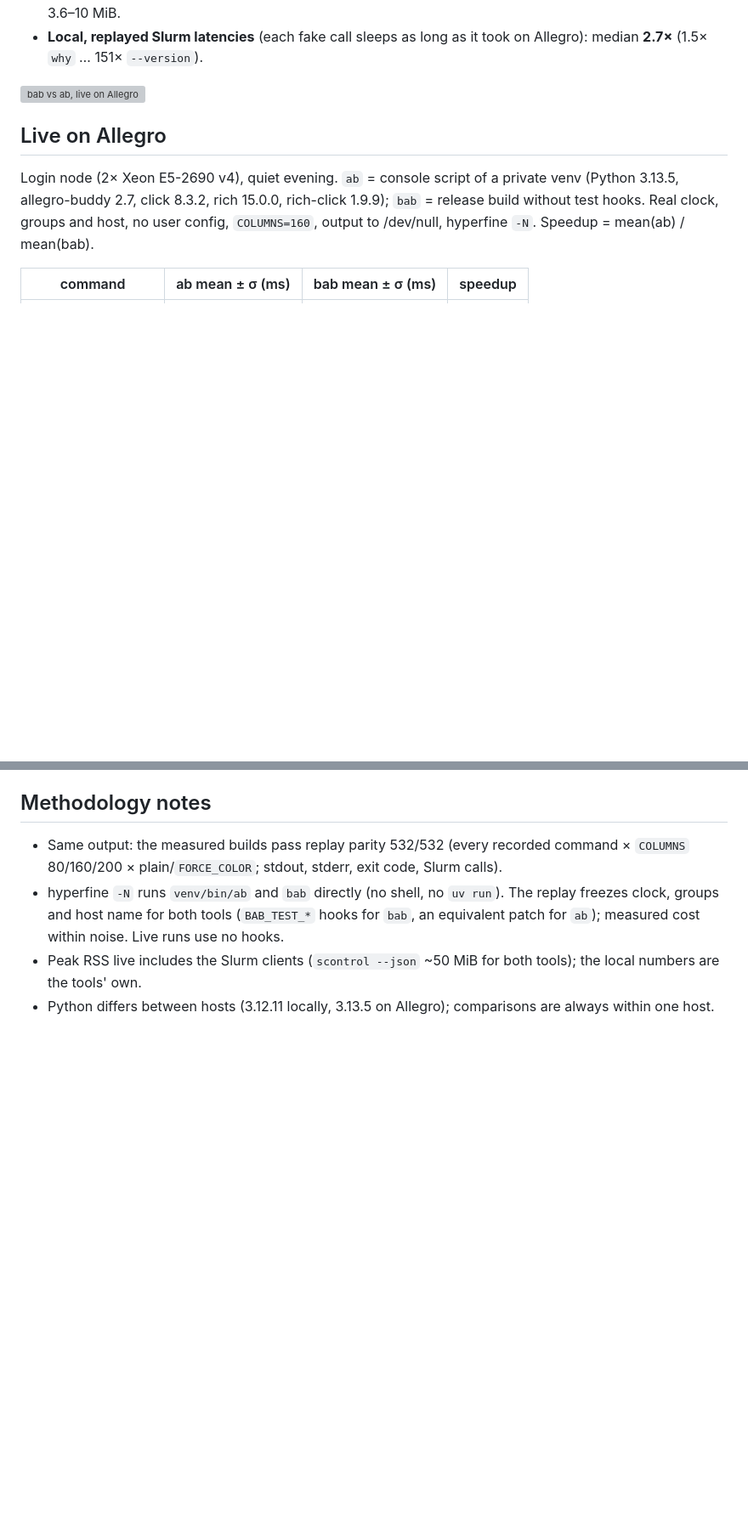
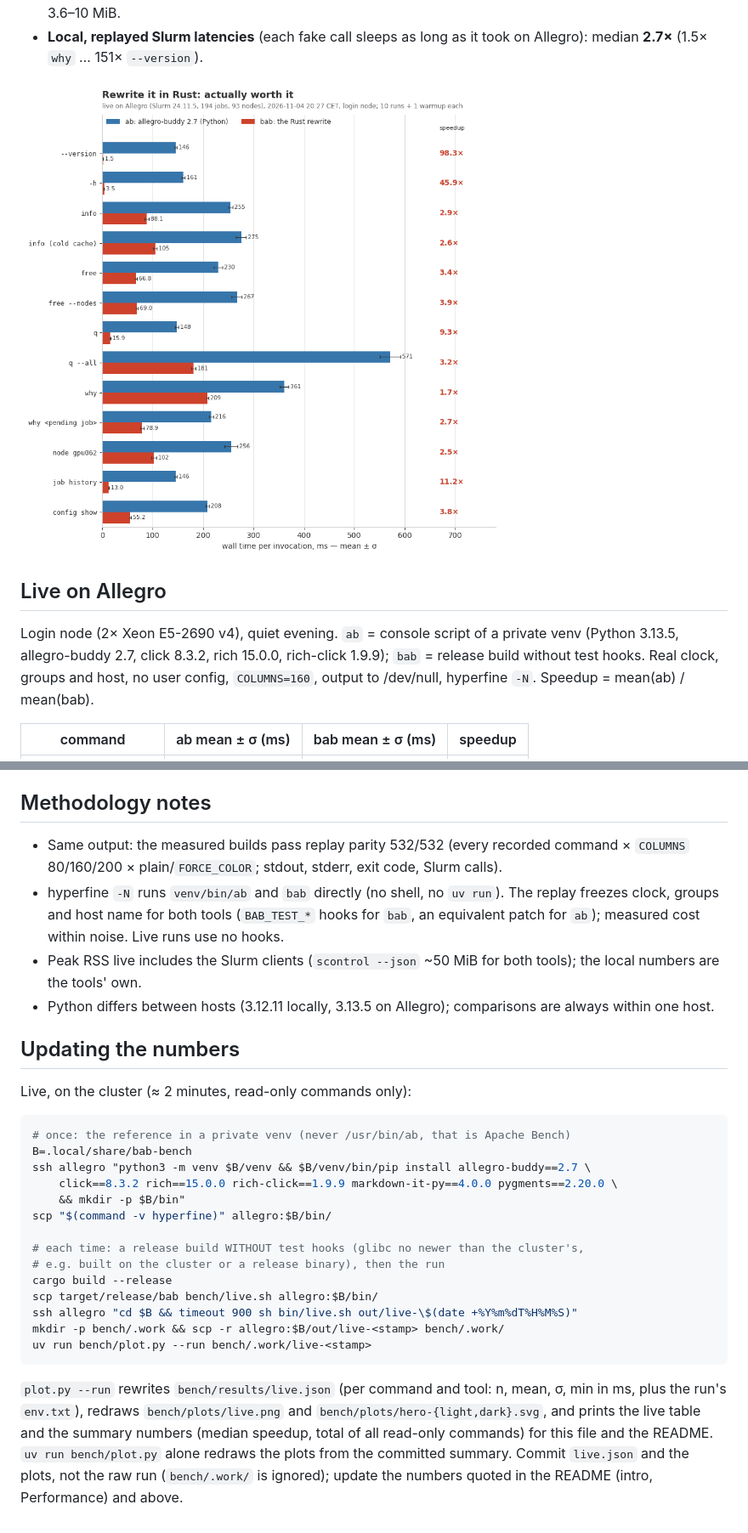
Before and after one commit to Grutschus/allegro-buddy, a Markdown page: bench/RESULTS.md, 2 parts joined by grey strips. Shown at 85% size. Drawn GitHub-style; pictures changed too: bench/plots/live.png; blank space fills up the shorter version; grey boxes are pictures that could not be loaded.

````diff
--- a/bench/RESULTS.md
+++ b/bench/RESULTS.md
@@ -20,7 +22,7 @@ anonymised Allegro recordings and all plots are kept at the git tag
 - **Local, replayed Slurm latencies** (each fake call sleeps as long as it took on
   Allegro): median **2.7×** (1.5× `why` … 151× `--version`).
 
-![bab vs ab, live on Allegro](https://raw.githubusercontent.com/plainerman/better-allegro-buddy/main/bench/plots/live.png)
+![bab vs ab, live on Allegro](plots/live.png)
 
 ## Live on Allegro
 
@@ -106,3 +108,32 @@ portable).
   the local numbers are the tools' own.
 - Python differs between hosts (3.12.11 locally, 3.13.5 on Allegro); comparisons are
   always within one host.
+
+## Updating the numbers
+
+Live, on the cluster (≈ 2 minutes, read-only commands only):
+
+```sh
+# once: the reference in a private venv (never /usr/bin/ab, that is Apache Bench)
+B=.local/share/bab-bench
+ssh allegro "python3 -m venv $B/venv && $B/venv/bin/pip install allegro-buddy==2.7 \
+    click==8.3.2 rich==15.0.0 rich-click==1.9.9 markdown-it-py==4.0.0 pygments==2.20.0 \
+    && mkdir -p $B/bin"
+scp "$(command -v hyperfine)" allegro:$B/bin/
+
+# each time: a release build WITHOUT test hooks (glibc no newer than the cluster's,
+# e.g. built on the cluster or a release binary), then the run
+cargo build --release
+scp target/release/bab bench/live.sh allegro:$B/bin/
+ssh allegro "cd $B && timeout 900 sh bin/live.sh out/live-\$(date +%Y%m%dT%H%M%S)"
+mkdir -p bench/.work && scp -r allegro:$B/out/live-<stamp> bench/.work/
+uv run bench/plot.py --run bench/.work/live-<stamp>
+```
+
+`plot.py --run` rewrites `bench/results/live.json` (per command and tool: n, mean, σ, min
+in ms, plus the run's `env.txt`), redraws `bench/plots/live.png` and
+`bench/plots/hero-{light,dark}.svg`, and prints the live table and the summary numbers
+(median speedup, total of all read-only commands) for this file and the README.
+`uv run bench/plot.py` alone redraws the plots from the committed summary. Commit
+`live.json` and the plots, not the raw run (`bench/.work/` is ignored); update the numbers
+quoted in the README (intro, Performance) and above.
````
Also changed, not shown: other parts of bench/RESULTS.md (+6 -4 lines), README.md (+7 -6 lines), 6 other files.
